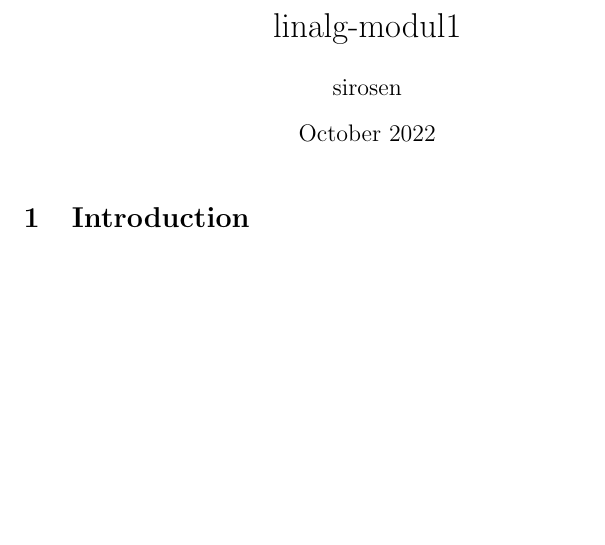
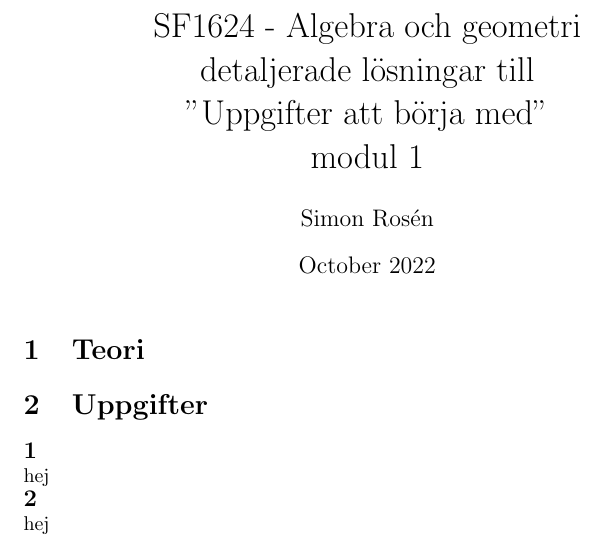
Before and after one commit to simon-rosen/linalg-2022, a LaTeX document (main.tex, which reads uppgifter/1.tex, uppgifter/2.tex): part of the page, cut at the place of the change, the shorter picture padded with empty space. Compiled offline with pdfLaTeX.

Commit message:
lagt till subfiles och environment för lösningar

```diff
--- a/main.tex
+++ b/main.tex
@@ -3,12 +4,29 @@
 
-\title{linalg-modul1}
-\author{sirosen }
+% för att enkelt formattera lösningar
+\newenvironment{solution}[1]
+    {{\large\textbf{#1}}\newline}
+    {\newline}
+
+\usepackage{subfiles} % Best loaded last in the preamble
+
+\title{SF1624 - Algebra och geometri\\ detaljerade lösningar till \\"Uppgifter att börja med"\\modul 1}
+\author{Simon Rosén}
 \date{October 2022}
 
 \begin{document}
 
 \maketitle
 
-\section{Introduction}
+\section{Teori}
+
+\section{Uppgifter}
+
+% include på alla uppgifter
+\foreach \i in {1, ..., 99} {
+    \edef\FileName{uppgifter/\i}%
+    \IfFileExists{\FileName}{%
+       \subfile{\FileName}%
+    }
+}
 
 \end{document}
--- /dev/null
+++ b/uppgifter/1.tex
@@ -0,0 +4,3 @@
+hej
+\end{solution}
+\end{document}
--- /dev/null
+++ b/uppgifter/2.tex
@@ -0,0 +1,6 @@
+\documentclass[../main.tex]{subfiles}
+\begin{document}
+\begin{solution}{2}
+hej
+\end{solution}
+\end{document}
```
Also changed, not shown: main.tex (1 more changed lines), uppgifter/1.tex (3 more changed lines).
